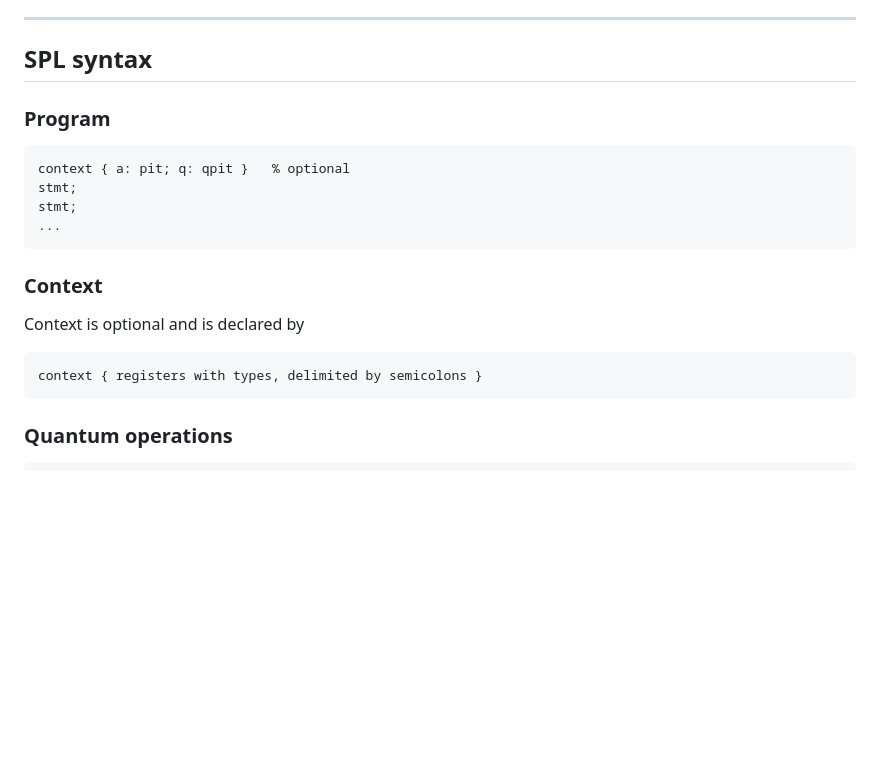
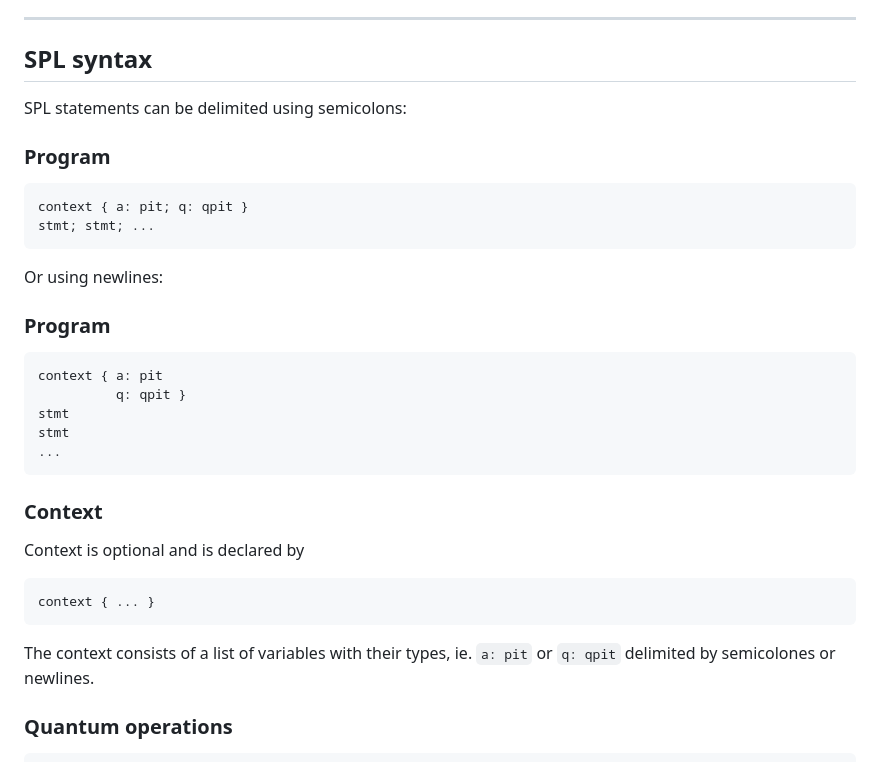
Before and after one commit to ColeComfort/SPL, a Markdown page: README.md, the part around the change. Drawn GitHub-style; blank space fills up the shorter version.

````diff
--- a/README.md
+++ b/README.md
@@ -22,19 +22,32 @@ When nonlinear operations are not used, this produces relation which uniquely de
 
 ## SPL syntax
 
+SPL statements can be delimited using semicolons:
+
 ### Program
 ```spl
-context { a: pit; q: qpit }   % optional
-stmt;
-stmt;
+context { a: pit; q: qpit }
+stmt; stmt; ...
+```
+
+Or using newlines:
+
+### Program
+```spl
+context { a: pit
+          q: qpit }
+stmt
+stmt
 ...
 ```
 
 ### Context
 Context is optional and is declared by
 ```spl
-context { registers with types, delimited by semicolons }
+context { ... }
 ```
+
+The context consists of a list of variables with their types, ie.  `a: pit` or `q: qpit` delimited by semicolones or newlines.
 
 ### Quantum operations
 ```spl
````
